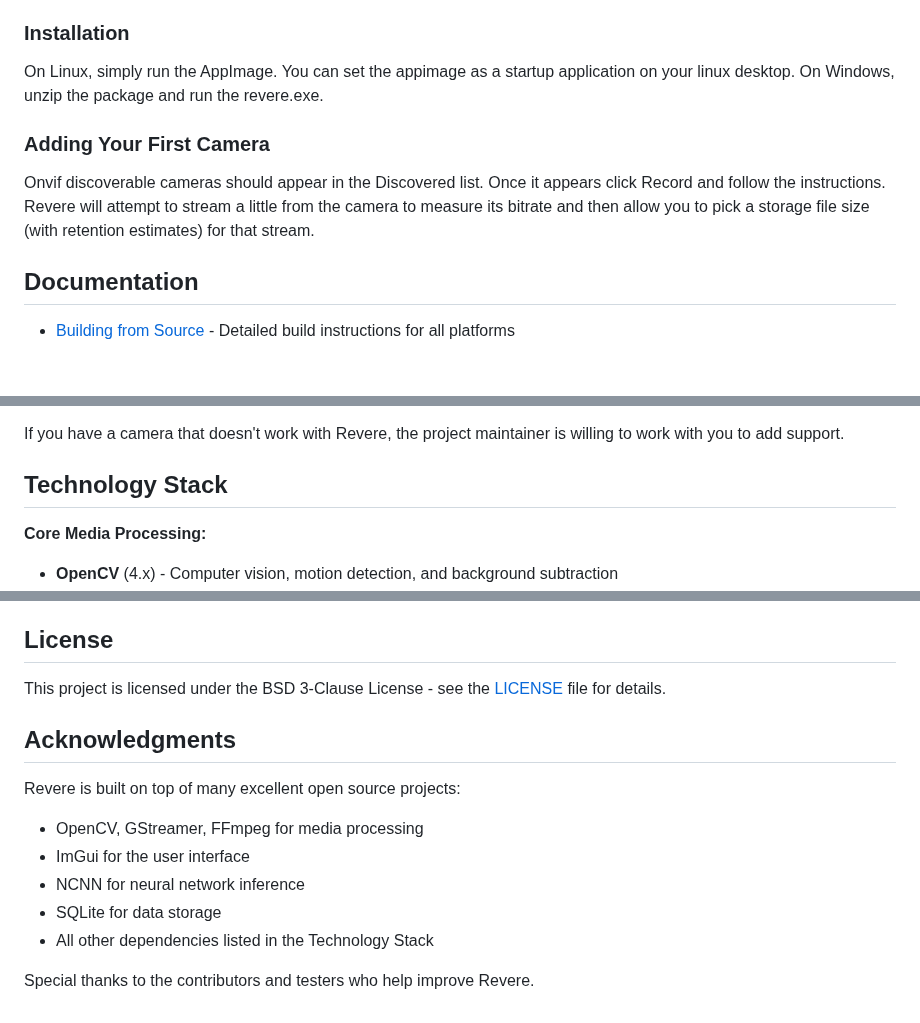
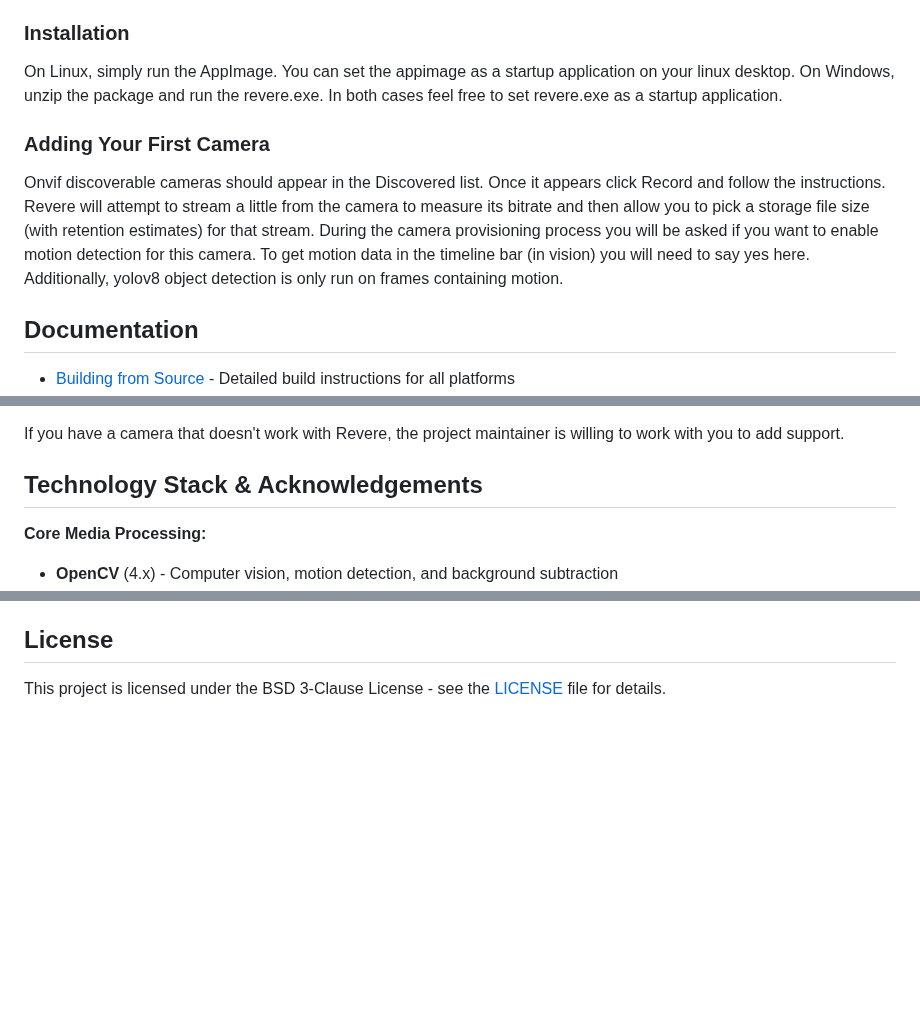
Before and after one commit to dicroce/revere, a Markdown page: README.md, 3 parts joined by grey strips. Rendered like a GitHub page; blank space fills up the shorter version.

Commit message:
Enhance README with YOLOv8 and installation updates
Added YOLOv8 object detection feature and updated installation instructions for Windows. Expanded camera provisioning process details and modified technology stack section.

```diff
--- a/README.md
+++ b/README.md
@@ -29,11 +30,11 @@ The quickest way to try it is the .AppImage version on linux or the portable win
 ### Installation
 
 On Linux, simply run the AppImage. You can set the appimage as a startup application on your linux desktop.
-On Windows, unzip the package and run the revere.exe.
+On Windows, unzip the package and run the revere.exe. In both cases feel free to set revere.exe as a startup application.
 
 ### Adding Your First Camera
 
-Onvif discoverable cameras should appear in the Discovered list. Once it appears click Record and follow the instructions. Revere will attempt to stream a little from the camera to measure its bitrate and then allow you to pick a storage file size (with retention estimates) for that stream.
+Onvif discoverable cameras should appear in the Discovered list. Once it appears click Record and follow the instructions. Revere will attempt to stream a little from the camera to measure its bitrate and then allow you to pick a storage file size (with retention estimates) for that stream. During the camera provisioning process you will be asked if you want to enable motion detection for this camera. To get motion data in the timeline bar (in vision) you will need to say yes here. Additionally, yolov8 object detection is only run on frames containing motion.
 
 ## Documentation
 
@@ -75,7 +76,7 @@ Revere supports ONVIF-compliant cameras with the following features:
 
 If you have a camera that doesn't work with Revere, the project maintainer is willing to work with you to add support.
 
-## Technology Stack
+## Technology Stack & Acknowledgements
 
 **Core Media Processing:**
 - **OpenCV** (4.x) - Computer vision, motion detection, and background subtraction
@@ -100,14 +101,3 @@ If you have a camera that doesn't work with Revere, the project maintainer is wi
 ## License
 
 This project is licensed under the BSD 3-Clause License - see the [LICENSE](LICENSE) file for details.
-
-## Acknowledgments
-
-Revere is built on top of many excellent open source projects:
-- OpenCV, GStreamer, FFmpeg for media processing
-- ImGui for the user interface
-- NCNN for neural network inference
-- SQLite for data storage
-- All other dependencies listed in the Technology Stack
-
-Special thanks to the contributors and testers who help improve Revere.
```
Also changed, not shown: other parts of README.md (+1 -0 lines).
